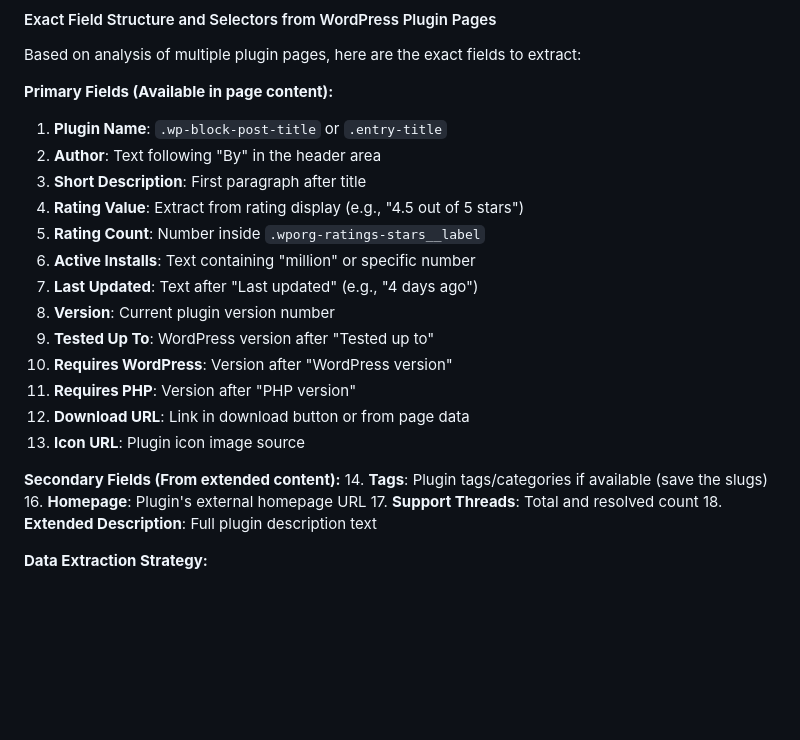
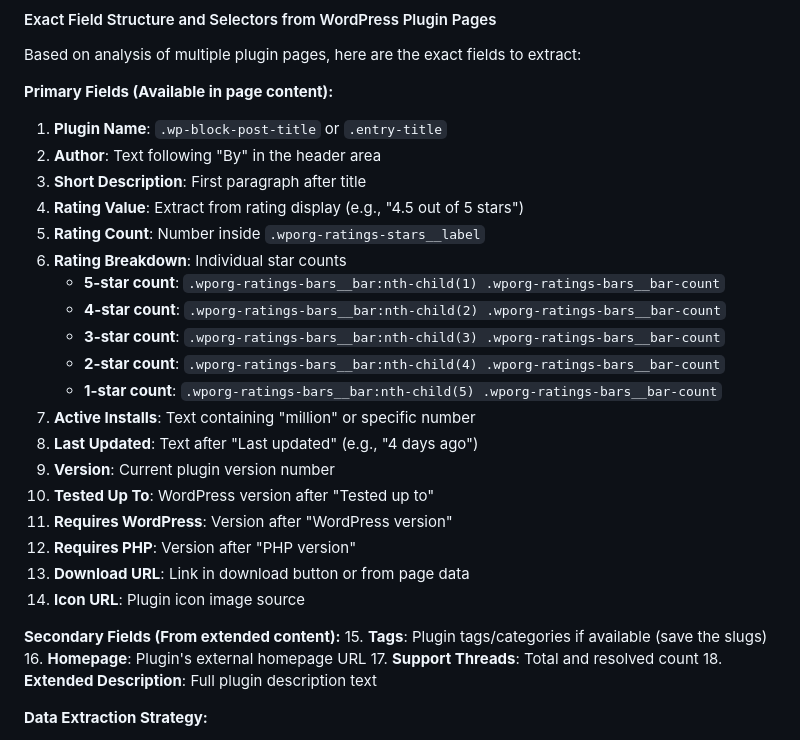
Before and after one commit to davstr1/scrapero, a Markdown page: dev-docs/ACTION-PLAN-WORDPRESS-SVN-SCRAPER.md, the part around the change. Rendered like a GitHub page; blank space fills up the shorter version.

Commit message:
Add star rating breakdown selectors to WordPress SVN scraper plan

```diff
--- a/dev-docs/ACTION-PLAN-WORDPRESS-SVN-SCRAPER.md
+++ b/dev-docs/ACTION-PLAN-WORDPRESS-SVN-SCRAPER.md
@@ -47,17 +47,23 @@ Based on analysis of multiple plugin pages, here are the exact fields to extract
 3. **Short Description**: First paragraph after title
 4. **Rating Value**: Extract from rating display (e.g., "4.5 out of 5 stars")
 5. **Rating Count**: Number inside `.wporg-ratings-stars__label`
-6. **Active Installs**: Text containing "million" or specific number
-7. **Last Updated**: Text after "Last updated" (e.g., "4 days ago")
-8. **Version**: Current plugin version number
-9. **Tested Up To**: WordPress version after "Tested up to"
-10. **Requires WordPress**: Version after "WordPress version"
-11. **Requires PHP**: Version after "PHP version"
-12. **Download URL**: Link in download button or from page data
-13. **Icon URL**: Plugin icon image source
+6. **Rating Breakdown**: Individual star counts
+   - **5-star count**: `.wporg-ratings-bars__bar:nth-child(1) .wporg-ratings-bars__bar-count`
+   - **4-star count**: `.wporg-ratings-bars__bar:nth-child(2) .wporg-ratings-bars__bar-count`
+   - **3-star count**: `.wporg-ratings-bars__bar:nth-child(3) .wporg-ratings-bars__bar-count`
+   - **2-star count**: `.wporg-ratings-bars__bar:nth-child(4) .wporg-ratings-bars__bar-count`
+   - **1-star count**: `.wporg-ratings-bars__bar:nth-child(5) .wporg-ratings-bars__bar-count`
+7. **Active Installs**: Text containing "million" or specific number
+8. **Last Updated**: Text after "Last updated" (e.g., "4 days ago")
+9. **Version**: Current plugin version number
+10. **Tested Up To**: WordPress version after "Tested up to"
+11. **Requires WordPress**: Version after "WordPress version"
+12. **Requires PHP**: Version after "PHP version"
+13. **Download URL**: Link in download button or from page data
+14. **Icon URL**: Plugin icon image source
 
 **Secondary Fields (From extended content):**
-14. **Tags**: Plugin tags/categories if available (save the slugs)
+15. **Tags**: Plugin tags/categories if available (save the slugs)
 16. **Homepage**: Plugin's external homepage URL
 17. **Support Threads**: Total and resolved count
 18. **Extended Description**: Full plugin description text
```
